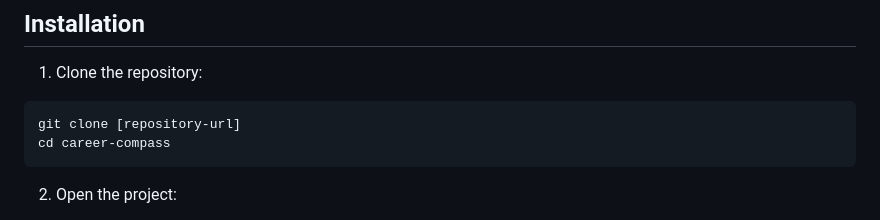
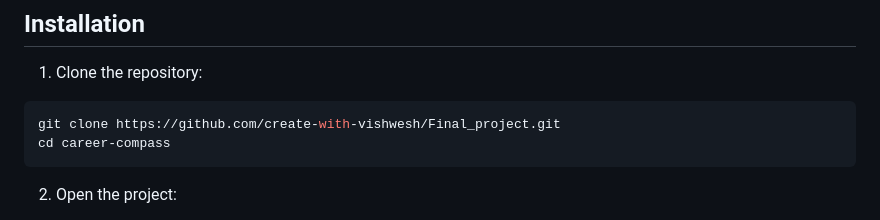
Before and after one commit to create-with-vishwesh/Final_project, a Markdown page: README.md, the part around the change. Drawn GitHub-style.

````diff
--- a/README.md
+++ b/README.md
@@ -50,7 +50,7 @@ Career Compass is a comprehensive career guidance web application designed to he
 
 1. Clone the repository:
 ```bash
-git clone [repository-url]
+git clone https://github.com/create-with-vishwesh/Final_project.git
 cd career-compass
 ```
 
````
